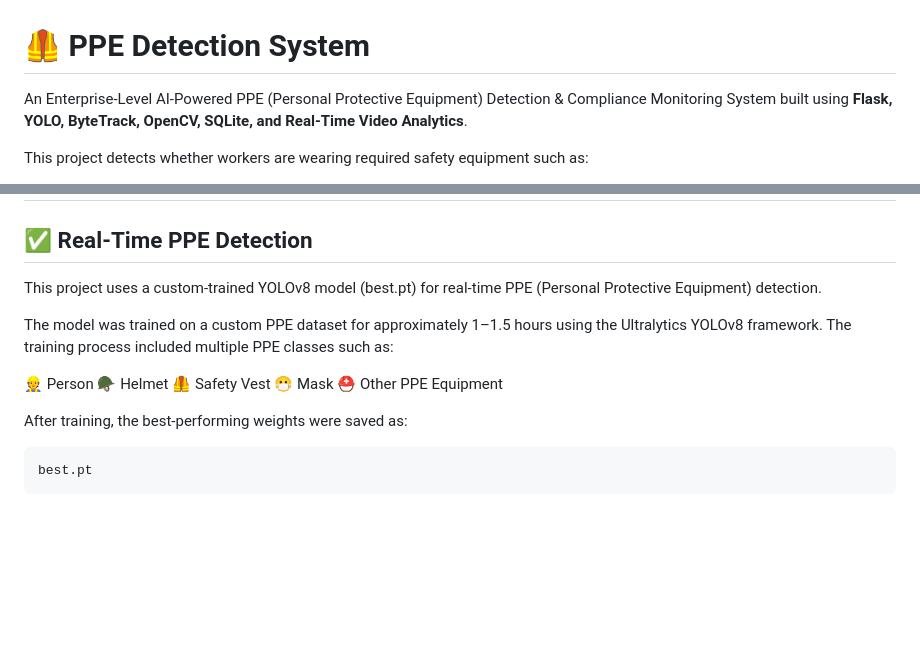
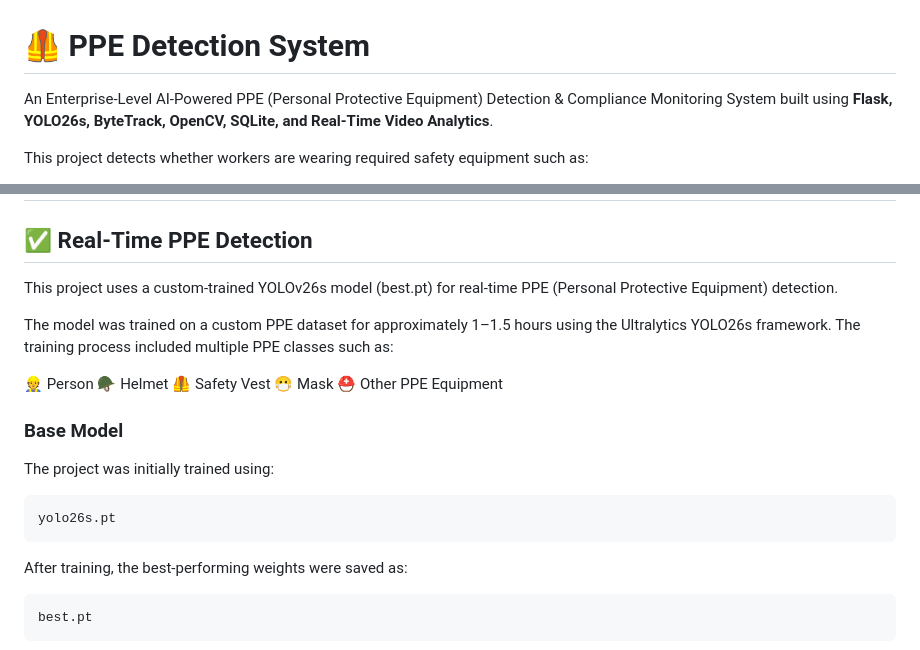
Before and after one commit to mohankasaurabh/PPE-DETECTION-SYSTEM, a Markdown page: readme.md, 2 parts joined by grey strips. Drawn GitHub-style; blank space fills up the shorter version.

Commit message:
Updated README with YOLO26s details

````diff
--- a/readme.md
+++ b/readme.md
@@ -1,6 +1,6 @@
 # 🦺 PPE Detection System
 
-An Enterprise-Level AI-Powered PPE (Personal Protective Equipment) Detection & Compliance Monitoring System built using **Flask, YOLO, ByteTrack, OpenCV, SQLite, and Real-Time Video Analytics**.
+An Enterprise-Level AI-Powered PPE (Personal Protective Equipment) Detection & Compliance Monitoring System built using **Flask, YOLO26s, ByteTrack, OpenCV, SQLite, and Real-Time Video Analytics**.
 
 This project detects whether workers are wearing required safety equipment such as:
 
@@ -26,9 +26,9 @@ The system supports:
 # 🚀 Features
 
 ## ✅ Real-Time PPE Detection
-This project uses a custom-trained YOLOv8 model (best.pt) for real-time PPE (Personal Protective Equipment) detection.
+This project uses a custom-trained YOLOv26s model (best.pt) for real-time PPE (Personal Protective Equipment) detection.
 
-The model was trained on a custom PPE dataset for approximately 1–1.5 hours using the Ultralytics YOLOv8 framework. The training process included multiple PPE classes such as:
+The model was trained on a custom PPE dataset for approximately 1–1.5 hours using the Ultralytics YOLO26s framework. The training process included multiple PPE classes such as:
 
 👷 Person
 🪖 Helmet
@@ -36,6 +36,15 @@ The model was trained on a custom PPE dataset for approximately 1–1.5 hours us
 😷 Mask
 ⛑️ Other PPE Equipment
 
+
+
+### Base Model
+
+The project was initially trained using:
+
+```bash
+yolo26s.pt
+```
 After training, the best-performing weights were saved as:
 
 ```bash
````
